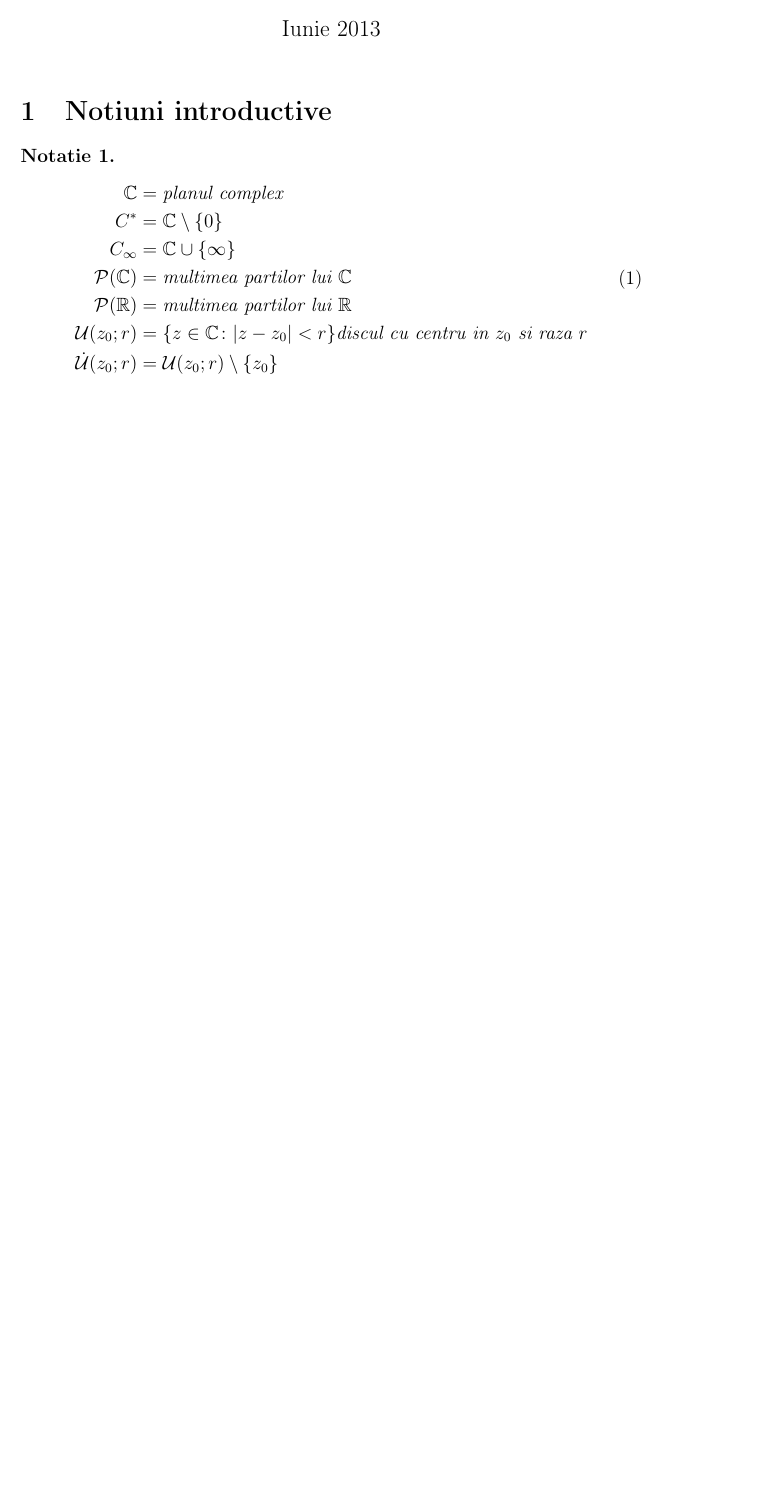
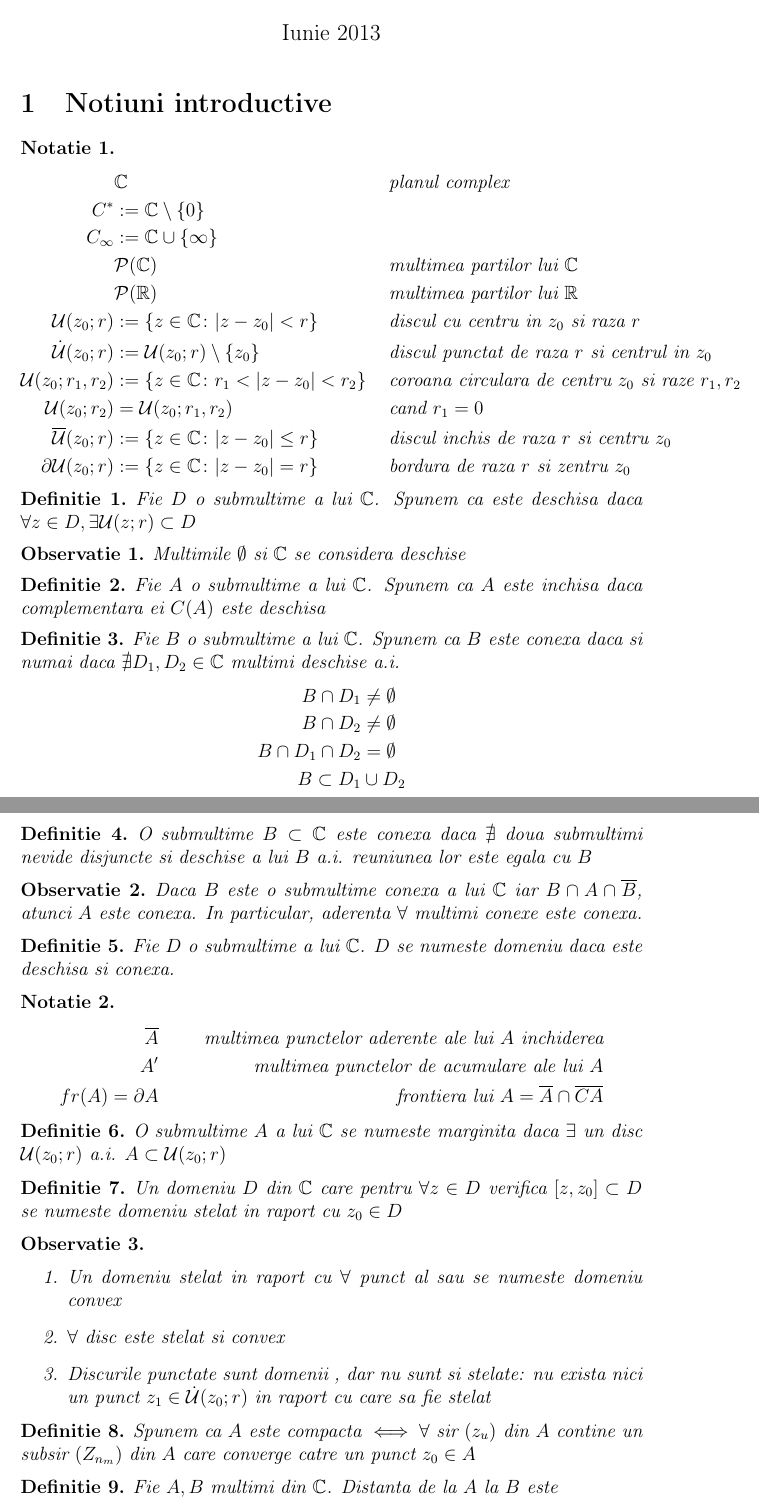
Before and after one commit to mihandrei/reziduum, a LaTeX document (reziduum.tex): part of the page before the commit and two parts of pages 1 and 2 of 2 after it, the two joined at a grey line, cut so that both start at the same text, the shorter picture padded with empty space. Compiled offline with pdfLaTeX.

Commit message:
definitii introductive

```diff
--- a/reziduum.tex
+++ b/reziduum.tex
@@ -9,6 +9,10 @@
 \newtheorem{theorem}{Teorema}
 \newtheorem{definition}{Definitie}
 \newtheorem{notation}{Notatie}
+\newtheorem{observation}{Observatie}
+
+\newcommand{\R}{\ensuremath{\mathbb{R}}}
+\newcommand{\C}{\ensuremath{\mathbb{C}}}
 
 \begin{document}
 \title{Teorema Reziduurilor}
@@ -23,15 +27,83 @@
 \section{Notiuni introductive}
 
 \begin{notation}
+	\begin{align*}
+		&\C && \text{ planul complex} \\
+		C^* &:= \C \setminus \{0\}   \\
+		C_\infty &:= \C\cup \{\infty\} \\
+		&\mathcal{P}(\C) && \text{ multimea partilor lui } \C \\
+		&\mathcal{P}(\R) && \text{ multimea partilor lui } \R \\
+		\mathcal{U}(z_0;r) &:= \{z \in \C \colon |z - z_0| < r \} && \text{ discul cu centru in } z_0 \text{ si raza } r \\
+		\dot{\mathcal{U}}(z_0;r) &:= \mathcal{U}(z_0;r) \setminus \{z_0\} && \text{ discul punctat de raza } r \text{ si centrul in } z_0 \\
+		\mathcal{U}(z_0;r_1,r_2) &:= \{z \in \C \colon r_1 < |z - z_0| < r_2 \} && \text{ coroana circulara de centru } z_0 \text { si raze } r_1 , r_2 \\
+		\mathcal{U}(z_0;r_2) &= \mathcal{U}(z_0;r_1,r_2) && \text{ cand } r_1 = 0\\
+		\overline{\mathcal{U}}(z_0;r) &:= \{z \in \C \colon |z - z_0| \leq r \} && \text{ discul inchis de raza } r \text{ si centru } z_0 \\
+		\partial\mathcal{U}(z_0;r) &:= \{z \in \C \colon |z - z_0| = r \} && \text{ bordura de raza } r \text{ si zentru } z_0
+	\end{align*}
+\end{notation}
 
-\begin{equation}
-	\begin{aligned}
-		\mathbb C &= \text{planul complex}\\
-		C^* &= \mathbb{C}\setminus \{0\} \\
-		C_\infty &= \mathbb{C}\cup \{\infty\} \\
-		\mathcal{P}(\mathbb{C}) &= \text{multimea partilor lui } \mathbb{C} \\
-		\mathcal{P}(\mathbb{R}) &= \text{multimea partilor lui } \mathbb{R} \\
-		\mathcal{U}(z_0;r) &= \{z \in \mathbb{C} \colon |z - z_0| < r \} \text{discul cu centru in } z_0 \text{ si raza } r \\
-		\dot{\mathcal{U}}(z_0;r) &= \mathcal{U}(z_0;r) \setminus \{z_0\}
-	\end{aligned}
-\end{equation}
+\begin{definition}
+	Fie $D$ o submultime a lui $\C$. Spunem ca este deschisa daca $\forall z \in D, \exists \mathcal{U}(z;r) \subset D$
+\end{definition}
+
+\begin{observation}
+	Multimile $\emptyset$ si $\C$ se considera deschise
+\end{observation}
+
+\begin{definition}
+	Fie $A$ o submultime a lui $\C$. Spunem ca $A$ este inchisa daca complementara ei $C(A)$ este deschisa
+\end{definition}
+
+\begin{definition}
+	Fie $B$ o submultime a lui $\C$. Spunem ca $B$ este conexa daca si numai daca $\nexists D_1, D_2 \in \C$ multimi deschise a.i.
+	\begin{align*}
+		B \cap D_1 &\neq \emptyset \\
+		B \cap D_2 &\neq \emptyset \\
+		B \cap D_1 \cap D_2 &= \emptyset \\
+		B \subset D_1 &\cup D_2
+	\end{align*}
+\end{definition}
+
+\begin{definition}
+	O submultime $B \subset \C$ este conexa daca $\nexists$ doua submultimi nevide disjuncte si deschise a lui $B$ a.i. reuniunea lor este egala cu $B$
+\end{definition}
+
+\begin{observation}
+	Daca $B$ este o submultime conexa a lui $\C$ iar $B \cap A \cap	\overline{B}$, atunci $A$ este conexa. In particular, aderenta $\forall$ multimi conexe este conexa.
+\end{observation}
+
+\begin{definition}
+	Fie $D$ o submultime a lui $\C$. $D$ se numeste domeniu daca este deschisa si conexa.
+\end{definition}
+
+\begin{notation}
+	\begin{align*}
+		\overline{A} && \text{ multimea punctelor aderente ale lui } A \text{ inchiderea} \\
+		A' && \text { multimea punctelor de acumulare ale lui } A \\
+		fr(A) = \partial A && \text { frontiera lui } A = \overline{A} \cap \overline{CA}
+	\end{align*}
+\end{notation}
+
+\begin{definition}
+ 	O  submultime $A$ a lui $\C$ se numeste marginita daca $\exists$ un disc $\mathcal{U}(z_0;r)$ a.i. $A \subset \mathcal{U}(z_0;r)$
+\end{definition}
+
+\begin{definition}
+	Un domeniu $D$ din $\C$ care pentru $\forall z \in D$ verifica $[z,z_0]\subset D$ se numeste domeniu stelat in raport cu $z_0 \in D$
+\end{definition}
+
+\begin{observation}\leavevmode
+	\begin{enumerate}
+		\item Un domeniu stelat in raport cu $\forall$ punct al sau se numeste domeniu convex
+		\item $\forall$ disc este stelat si convex
+		\item Discurile punctate sunt domenii , dar nu sunt si stelate: nu exista nici un punct $z_1 \in \dot{\mathcal{U}}(z_0;r)$ in raport cu care sa fie stelat
+	\end{enumerate}
+\end{observation}
+
+\begin{definition}
+	Spunem ca $A$ este compacta $\iff \forall$ sir $(z_u)$ din $A$ contine un subsir $(Z_{n_m})$ din $A$ care converge catre un punct $z_0 \in A$
+\end{definition}
+
+\begin{definition}
+	Fie $A, B$ multimi din $\C$. Distanta de la $A$ la $B$ este
+	\begin{equation}
```
Also changed, not shown: reziduum.tex (17 more changed lines), 2 other files.
